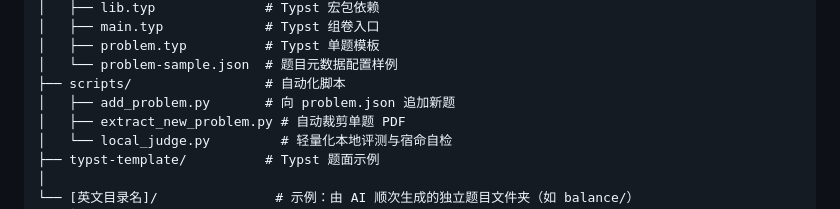
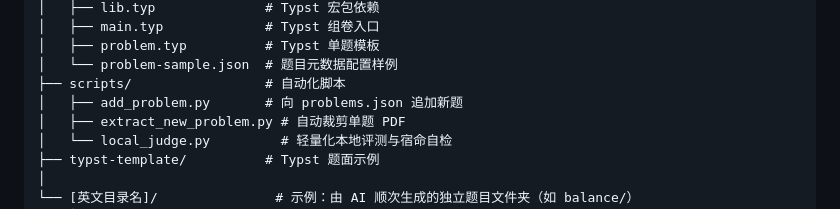
Before and after one commit to greenthree/ProbHub-skill, a Markdown page: README.md, the part around the change. Drawn GitHub-style.

Commit message:
update:sandbox

```diff
--- a/README.md
+++ b/README.md
@@ -98,7 +98,7 @@ ProbHub/
 │   ├── problem.typ          # Typst 单题模板
 │   └── problem-sample.json  # 题目元数据配置样例
 ├── scripts/                 # 自动化脚本
-│   ├── add_problem.py       # 向 problem.json 追加新题
+│   ├── add_problem.py       # 向 problems.json 追加新题
 │   ├── extract_new_problem.py # 自动裁剪单题 PDF
 │   └── local_judge.py         # 轻量化本地评测与宿命自检
 ├── typst-template/          # Typst 题面示例
```
